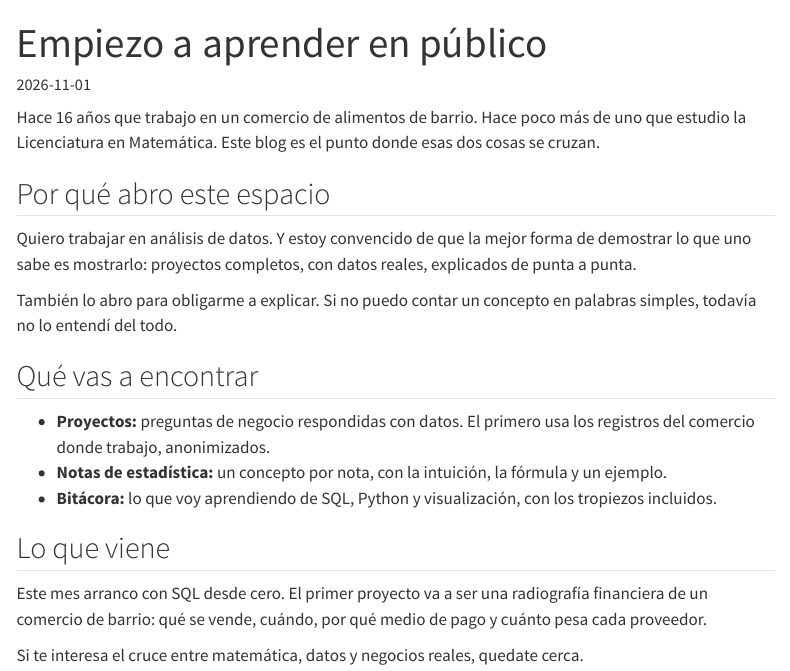
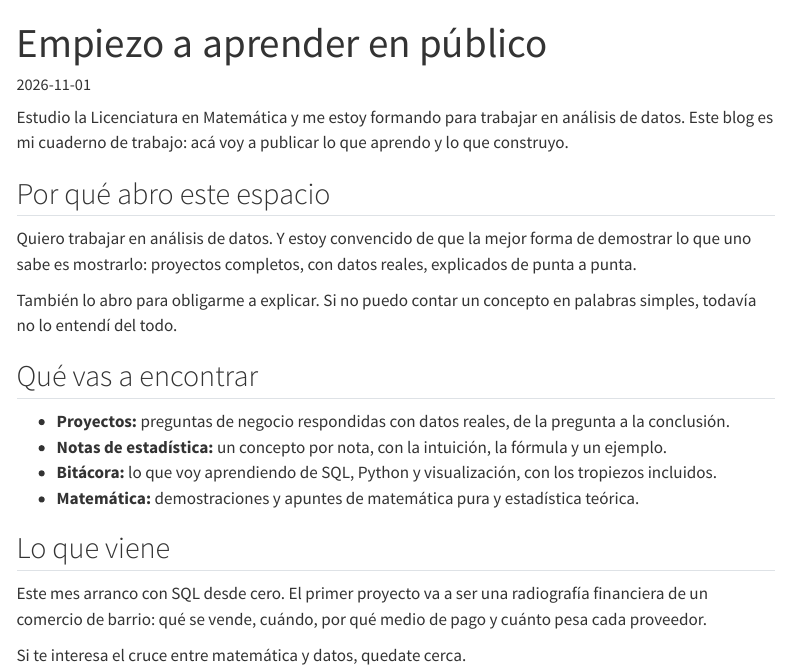
Before and after one commit to maxibalmaceda/maxibalmaceda.github.io, a Quarto document (posts/2026-11-01-empiezo/index.qmd): the page in a window 1100 px wide, from its top. Rendered offline with R 4.5, knitr and Pandoc in place of Quarto, with nearby package versions; menus at the side of the page are left out.

Commit message:
Add files via upload

```diff
--- a/posts/2026-11-01-empiezo/index.qmd
+++ b/posts/2026-11-01-empiezo/index.qmd
@@ -12,7 +12,7 @@ draft: true   # BORRADOR: reescribilo con tus palabras y cambiá a false para pu
   Reglas: frases cortas, una idea por párrafo, nada de exagerar.
 -->
 
-Hace 16 años que trabajo en un comercio de alimentos de barrio. Hace poco más de uno que estudio la Licenciatura en Matemática. Este blog es el punto donde esas dos cosas se cruzan.
+Estudio la Licenciatura en Matemática y me estoy formando para trabajar en análisis de datos. Este blog es mi cuaderno de trabajo: acá voy a publicar lo que aprendo y lo que construyo.
 
 ## Por qué abro este espacio
 
@@ -22,12 +22,13 @@ También lo abro para obligarme a explicar. Si no puedo contar un concepto en pa
 
 ## Qué vas a encontrar
 
-- **Proyectos:** preguntas de negocio respondidas con datos. El primero usa los registros del comercio donde trabajo, anonimizados.
+- **Proyectos:** preguntas de negocio respondidas con datos reales, de la pregunta a la conclusión.
 - **Notas de estadística:** un concepto por nota, con la intuición, la fórmula y un ejemplo.
 - **Bitácora:** lo que voy aprendiendo de SQL, Python y visualización, con los tropiezos incluidos.
+- **Matemática:** demostraciones y apuntes de matemática pura y estadística teórica.
 
 ## Lo que viene
 
 Este mes arranco con SQL desde cero. El primer proyecto va a ser una radiografía financiera de un comercio de barrio: qué se vende, cuándo, por qué medio de pago y cuánto pesa cada proveedor.
 
-Si te interesa el cruce entre matemática, datos y negocios reales, quedate cerca.
+Si te interesa el cruce entre matemática y datos, quedate cerca.
```
